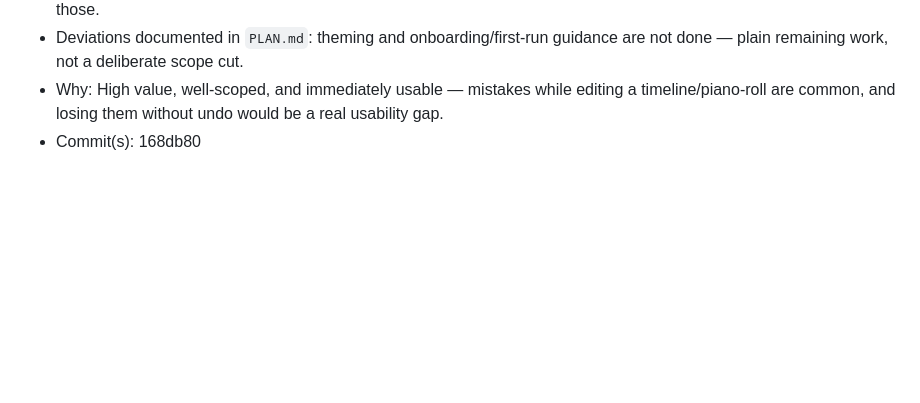
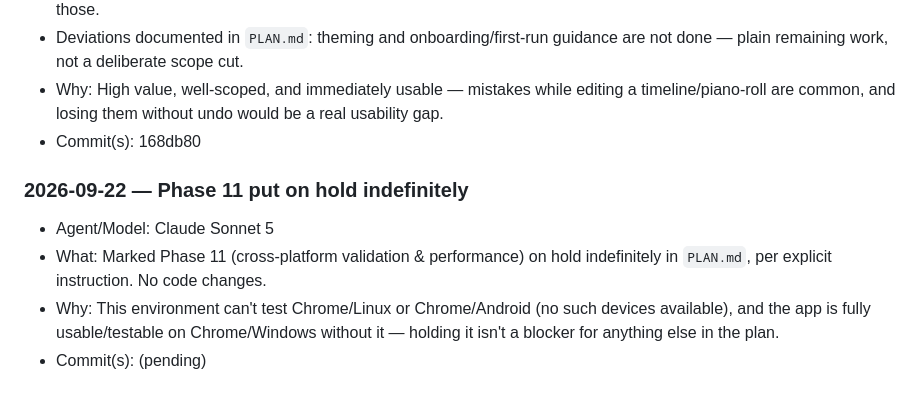
Before and after one commit to TimothyHoytBSME/SynthDaw, a Markdown page: .agents/LOG.md, the part around the change. Drawn GitHub-style; blank space fills up the shorter version.

```diff
--- a/.agents/LOG.md
+++ b/.agents/LOG.md
@@ -102,3 +102,9 @@ Chronological history of notable actions taken by any agent in this project. App
 - Deviations documented in `PLAN.md`: theming and onboarding/first-run guidance are not done — plain remaining work, not a deliberate scope cut.
 - Why: High value, well-scoped, and immediately usable — mistakes while editing a timeline/piano-roll are common, and losing them without undo would be a real usability gap.
 - Commit(s): 168db80
+
+### 2026-09-22 — Phase 11 put on hold indefinitely
+- Agent/Model: Claude Sonnet 5
+- What: Marked Phase 11 (cross-platform validation & performance) on hold indefinitely in `PLAN.md`, per explicit instruction. No code changes.
+- Why: This environment can't test Chrome/Linux or Chrome/Android (no such devices available), and the app is fully usable/testable on Chrome/Windows without it — holding it isn't a blocker for anything else in the plan.
+- Commit(s): (pending)
```
Also changed, not shown: .agents/PLAN.md (+4 -2 lines).
